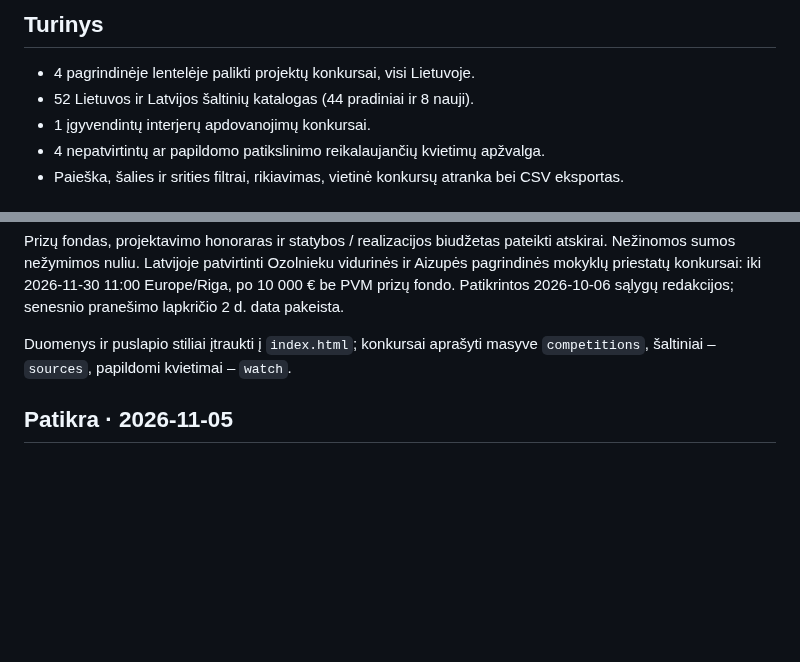
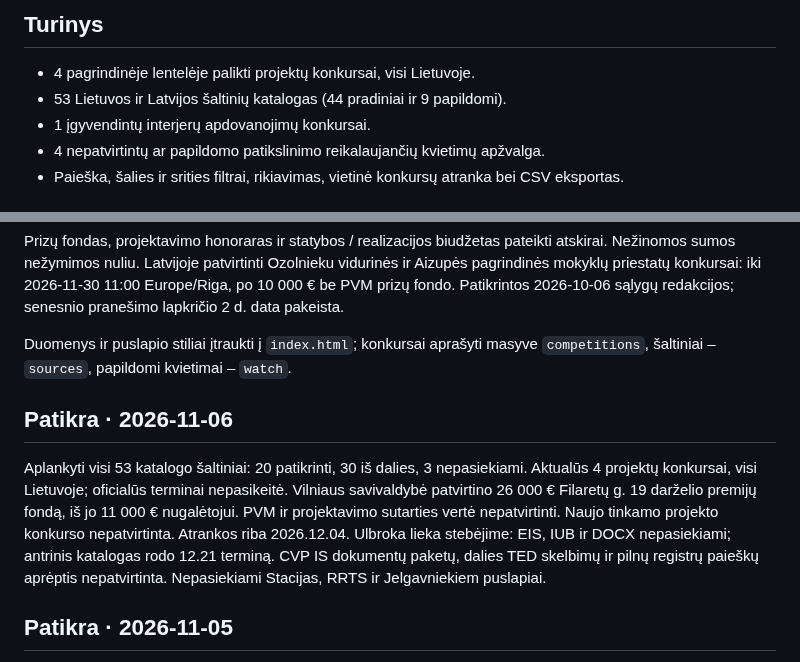
Before and after one commit to mikula8989/architecture-competitions-lt-lv, a Markdown page: README.md, 2 parts joined by grey strips. GitHub-like rendering; blank space fills up the shorter version.

Commit message:
Atnaujinti konkursų patikrą 2026-11-06 (README.md)

```diff
--- a/README.md
+++ b/README.md
@@ -9,7 +9,7 @@ Lietuvos ir Latvijos architektūros bei urbanistikos konkursų apžvalga. Duomen
 ## Turinys
 
 - 4 pagrindinėje lentelėje palikti projektų konkursai, visi Lietuvoje.
-- 52 Lietuvos ir Latvijos šaltinių katalogas (44 pradiniai ir 8 nauji).
+- 53 Lietuvos ir Latvijos šaltinių katalogas (44 pradiniai ir 9 papildomi).
 - 1 įgyvendintų interjerų apdovanojimų konkursai.
 - 4 nepatvirtintų ar papildomo patikslinimo reikalaujančių kvietimų apžvalga.
 - Paieška, šalies ir srities filtrai, rikiavimas, vietinė konkursų atranka bei CSV eksportas.
@@ -25,6 +25,10 @@ Tai momentinė apžvalga, o ne automatiškai atnaujinamas registras. Prie kiekvi
 Prizų fondas, projektavimo honoraras ir statybos / realizacijos biudžetas pateikti atskirai. Nežinomos sumos nežymimos nuliu. Latvijoje patvirtinti Ozolnieku vidurinės ir Aizupės pagrindinės mokyklų priestatų konkursai: iki 2026-11-30 11:00 Europe/Riga, po 10 000 € be PVM prizų fondo. Patikrintos 2026-10-06 sąlygų redakcijos; senesnio pranešimo lapkričio 2 d. data pakeista.
 
 Duomenys ir puslapio stiliai įtraukti į `index.html`; konkursai aprašyti masyve `competitions`, šaltiniai – `sources`, papildomi kvietimai – `watch`.
+
+## Patikra · 2026-11-06
+
+Aplankyti visi 53 katalogo šaltiniai: 20 patikrinti, 30 iš dalies, 3 nepasiekiami. Aktualūs 4 projektų konkursai, visi Lietuvoje; oficialūs terminai nepasikeitė. Vilniaus savivaldybė patvirtino 26 000 € Filaretų g. 19 darželio premijų fondą, iš jo 11 000 € nugalėtojui. PVM ir projektavimo sutarties vertė nepatvirtinti. Naujo tinkamo projekto konkurso nepatvirtinta. Atrankos riba 2026.12.04. Ulbroka lieka stebėjime: EIS, IUB ir DOCX nepasiekiami; antrinis katalogas rodo 12.21 terminą. CVP IS dokumentų paketų, dalies TED skelbimų ir pilnų registrų paieškų aprėptis nepatvirtinta. Nepasiekiami Stacijas, RRTS ir Jelgavniekiem puslapiai.
 
 ## Patikra · 2026-11-05
 
```
Also changed, not shown: other parts of README.md (+1 -1 lines).
